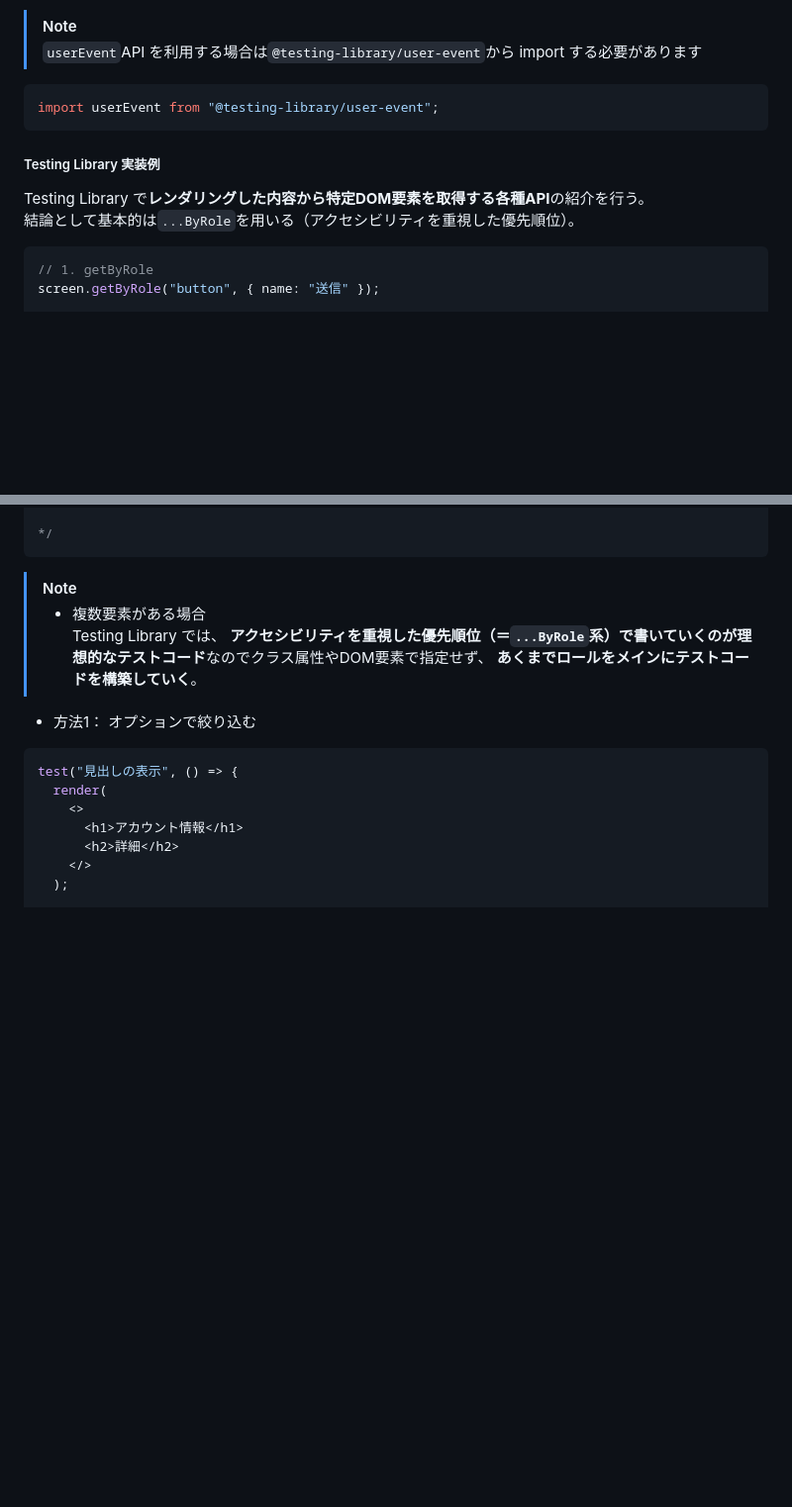
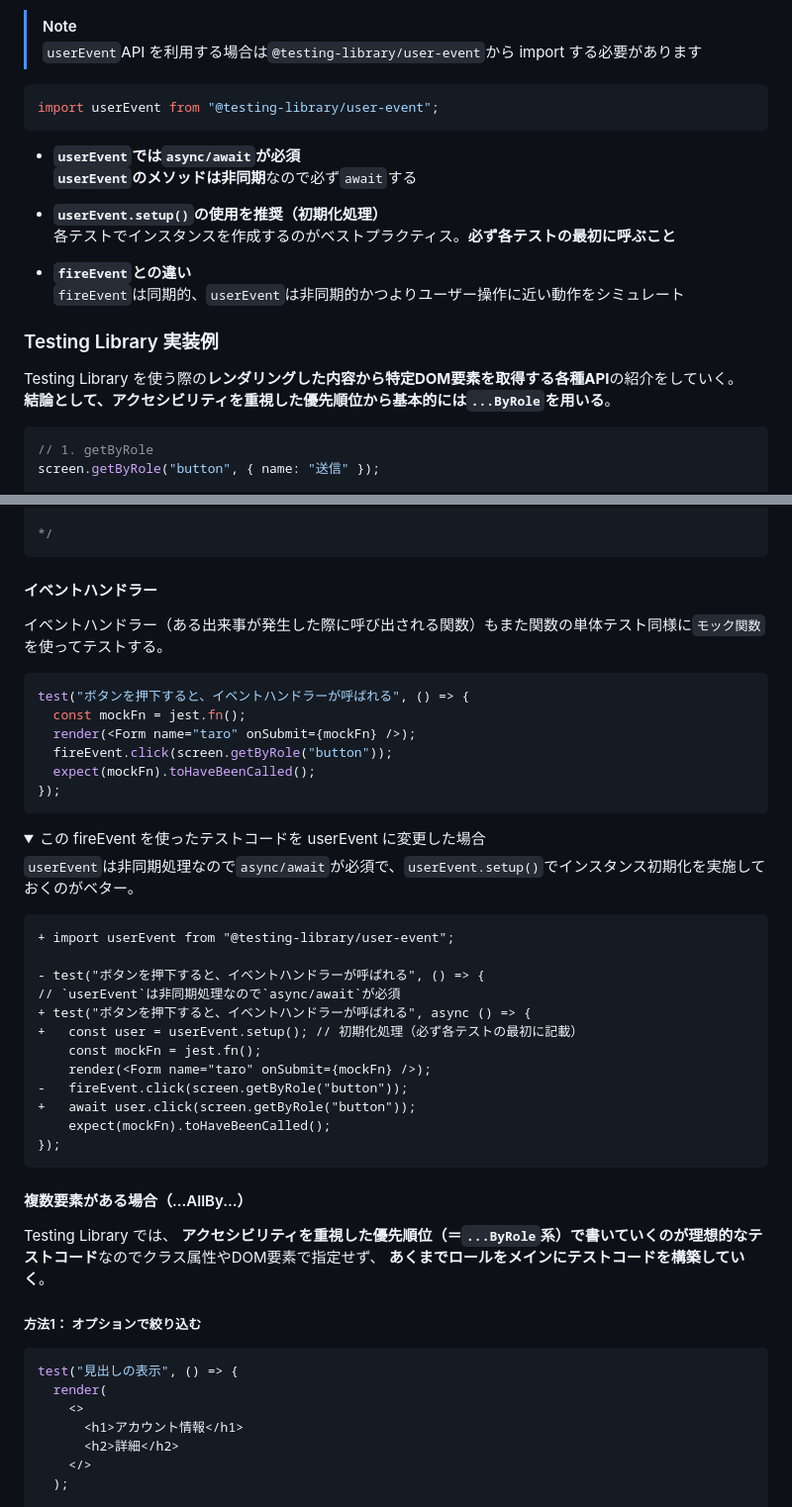
Before and after one commit to Benjuwan/MyLibs, a Markdown page: tutorial/frontend-test-beginner/about-UItest.md, 2 parts joined by grey strips. Shown at 99% size. Drawn GitHub-style; folded sections open; blank space fills up the shorter version.

Commit message:
doc: テスト関連のドキュメント更新（5章-5）.

````diff
--- a/tutorial/frontend-test-beginner/about-UItest.md
+++ b/tutorial/frontend-test-beginner/about-UItest.md
@@ -133,9 +133,18 @@ Testing Library には、各種イベントハンドラー検知を目的とし
 import userEvent from "@testing-library/user-event";
 ```
 
-##### Testing Library 実装例
-Testing Library で**レンダリングした内容から特定DOM要素を取得する各種API**の紹介を行う。<br>
-結論として基本的は`...ByRole`を用いる（アクセシビリティを重視した優先順位）。<br>
+- **`userEvent`では`async/await`が必須**<br>
+**`userEvent`のメソッドは非同期**なので必ず`await`する
+
+- **`userEvent.setup()`の使用を推奨（初期化処理）**<br>
+各テストでインスタンスを作成するのがベストプラクティス。**必ず各テストの最初に呼ぶこと**
+
+- **`fireEvent`との違い**<br>
+`fireEvent`は同期的、`userEvent`は非同期的かつよりユーザー操作に近い動作をシミュレート
+
+### Testing Library 実装例
+Testing Library を使う際の**レンダリングした内容から特定DOM要素を取得する各種API**の紹介をしていく。<br>
+**結論として、アクセシビリティを重視した優先順位から基本的には`...ByRole`を用いる**。<br>
 
 ```ts
 // 1. getByRole
@@ -228,11 +237,44 @@ export const Form = ({ name, onSubmit }: Props) => {
 */
 ```
 
-> [!NOTE]
-> - 複数要素がある場合<br>
+#### イベントハンドラー
+イベントハンドラー（ある出来事が発生した際に呼び出される関数）もまた関数の単体テスト同様に`モック関数`を使ってテストする。
+
+```ts
+test("ボタンを押下すると、イベントハンドラーが呼ばれる", () => {
+  const mockFn = jest.fn();
+  render(<Form name="taro" onSubmit={mockFn} />);
+  fireEvent.click(screen.getByRole("button"));
+  expect(mockFn).toHaveBeenCalled();
+});
+```
+
+<details>
+<summary>この fireEvent を使ったテストコードを userEvent に変更した場合</summary>
+
+`userEvent`は非同期処理なので`async/await`が必須で、`userEvent.setup()`でインスタンス初期化を実施しておくのがベター。
+
+```diff
++ import userEvent from "@testing-library/user-event";
+
+- test("ボタンを押下すると、イベントハンドラーが呼ばれる", () => {
+// `userEvent`は非同期処理なので`async/await`が必須
++ test("ボタンを押下すると、イベントハンドラーが呼ばれる", async () => {
++   const user = userEvent.setup(); // 初期化処理（必ず各テストの最初に記載）
+    const mockFn = jest.fn();
+    render(<Form name="taro" onSubmit={mockFn} />);
+-   fireEvent.click(screen.getByRole("button"));
++   await user.click(screen.getByRole("button"));
+    expect(mockFn).toHaveBeenCalled();
+});
+```
+
+</details>
+
+#### 複数要素がある場合（...AllBy...）
 Testing Library では、 **アクセシビリティを重視した優先順位（＝`...ByRole`系）で書いていくのが理想的なテストコード**なのでクラス属性やDOM要素で指定せず、 **あくまでロールをメインにテストコードを構築していく**。
 
-- 方法1： オプションで絞り込む
+##### 方法1： オプションで絞り込む
 ```ts
 test("見出しの表示", () => {
   render(
````
Also changed, not shown: other parts of tutorial/frontend-test-beginner/about-UItest.md (+8 -8 lines), tutorial/frontend-test-beginner/about-mock.md (+6 -5 lines).
